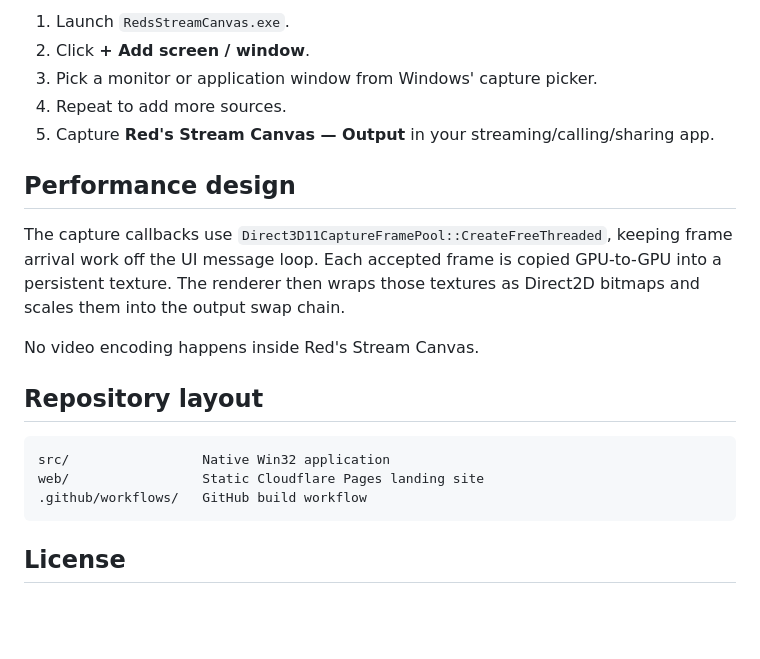
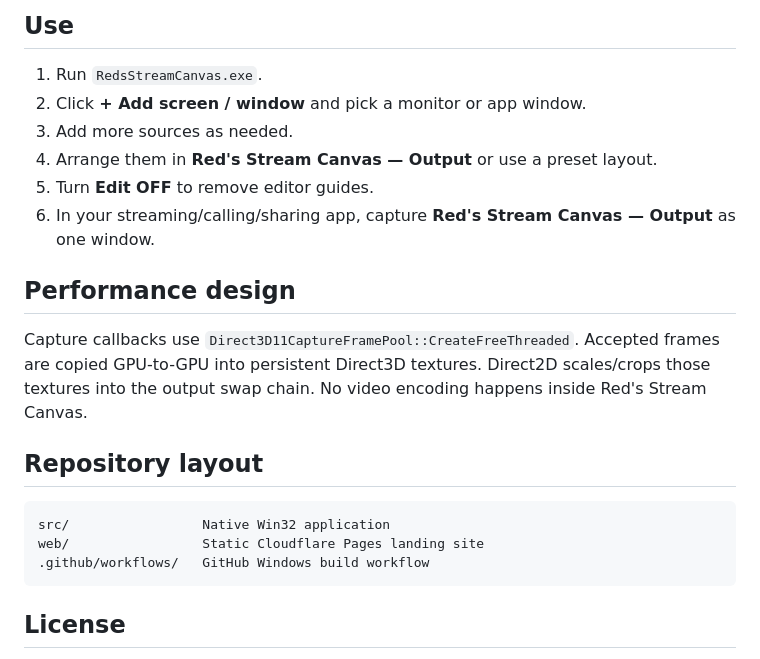
Before and after one commit to emilylankro/Red-s-Stream-Canvas, a Markdown page: README.md, the part around one of its changes. Drawn GitHub-style; blank space fills up the shorter version.

````diff
--- a/README.md
+++ b/README.md
@@ -64,22 +65,23 @@ build/Release/RedsStreamCanvas.exe
 
-1. Launch `RedsStreamCanvas.exe`.
-2. Click **+ Add screen / window**.
-3. Pick a monitor or application window from Windows' capture picker.
-4. Repeat to add more sources.
-5. Capture **Red's Stream Canvas — Output** in your streaming/calling/sharing app.
+## Use
+
+1. Run `RedsStreamCanvas.exe`.
+2. Click **+ Add screen / window** and pick a monitor or app window.
+3. Add more sources as needed.
+4. Arrange them in **Red's Stream Canvas — Output** or use a preset layout.
+5. Turn **Edit OFF** to remove editor guides.
+6. In your streaming/calling/sharing app, capture **Red's Stream Canvas — Output** as one window.
 
 ## Performance design
 
-The capture callbacks use `Direct3D11CaptureFramePool::CreateFreeThreaded`, keeping frame arrival work off the UI message loop. Each accepted frame is copied GPU-to-GPU into a persistent texture. The renderer then wraps those textures as Direct2D bitmaps and scales them into the output swap chain.
-
-No video encoding happens inside Red's Stream Canvas.
+Capture callbacks use `Direct3D11CaptureFramePool::CreateFreeThreaded`. Accepted frames are copied GPU-to-GPU into persistent Direct3D textures. Direct2D scales/crops those textures into the output swap chain. No video encoding happens inside Red's Stream Canvas.
 
 ## Repository layout
 
 ```text
 src/                 Native Win32 application
 web/                 Static Cloudflare Pages landing site
-.github/workflows/   GitHub build workflow
+.github/workflows/   GitHub Windows build workflow
 ```
 
 ## License
````
Also changed, not shown: other parts of README.md (+35 -34 lines).
